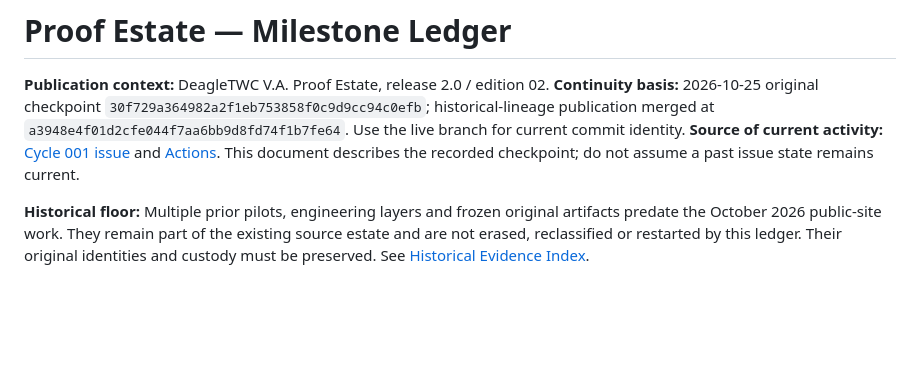
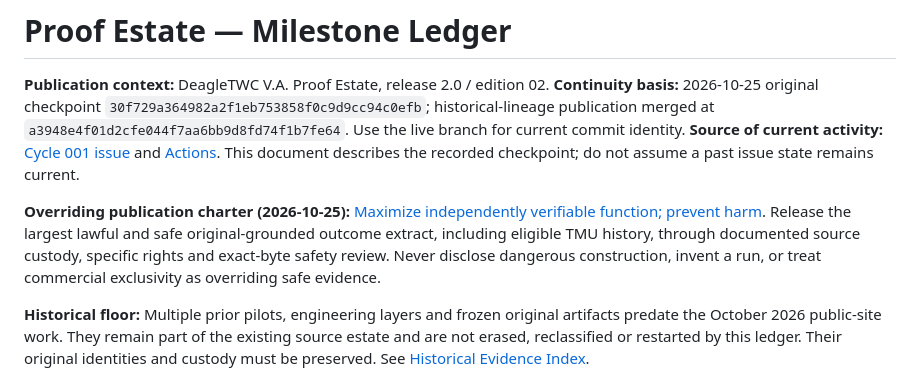
Before and after one commit to DeagleTWC/va-proof-estate, a Markdown page: proofs/MILESTONE-LEDGER.md, the part around the change. GitHub-like rendering; blank space fills up the shorter version.

Commit message:
Apply controlling maximum-public-proof and harm-prevention policy to proofs/MILESTONE-LEDGER.md

```diff
--- a/proofs/MILESTONE-LEDGER.md
+++ b/proofs/MILESTONE-LEDGER.md
@@ -3,6 +3,8 @@
 **Publication context:** DeagleTWC V.A. Proof Estate, release 2.0 / edition 02.
 **Continuity basis:** 2026-10-25 original checkpoint `30f729a364982a2f1eb753858f0c9d9cc94c0efb`; historical-lineage publication merged at `a3948e4f01d2cfe044f7aa6bb9d8fd74f1b7fe64`. Use the live branch for current commit identity.
 **Source of current activity:** [Cycle 001 issue](https://github.com/DeagleTWC/va-proof-estate/issues/1) and [Actions](https://github.com/DeagleTWC/va-proof-estate/actions). This document describes the recorded checkpoint; do not assume a past issue state remains current.
+
+**Overriding publication charter (2026-10-25):** [Maximize independently verifiable function; prevent harm](PUBLIC-INTEREST-PUBLICATION-CHARTER.md). Release the largest lawful and safe original-grounded outcome extract, including eligible TMU history, through documented source custody, specific rights and exact-byte safety review. Never disclose dangerous construction, invent a run, or treat commercial exclusivity as overriding safe evidence.
 
 **Historical floor:** Multiple prior pilots, engineering layers and frozen original artifacts predate the October 2026 public-site work. They remain part of the existing source estate and are not erased, reclassified or restarted by this ledger. Their original identities and custody must be preserved. See [Historical Evidence Index](HISTORICAL-EVIDENCE-INDEX.md).
 
```
